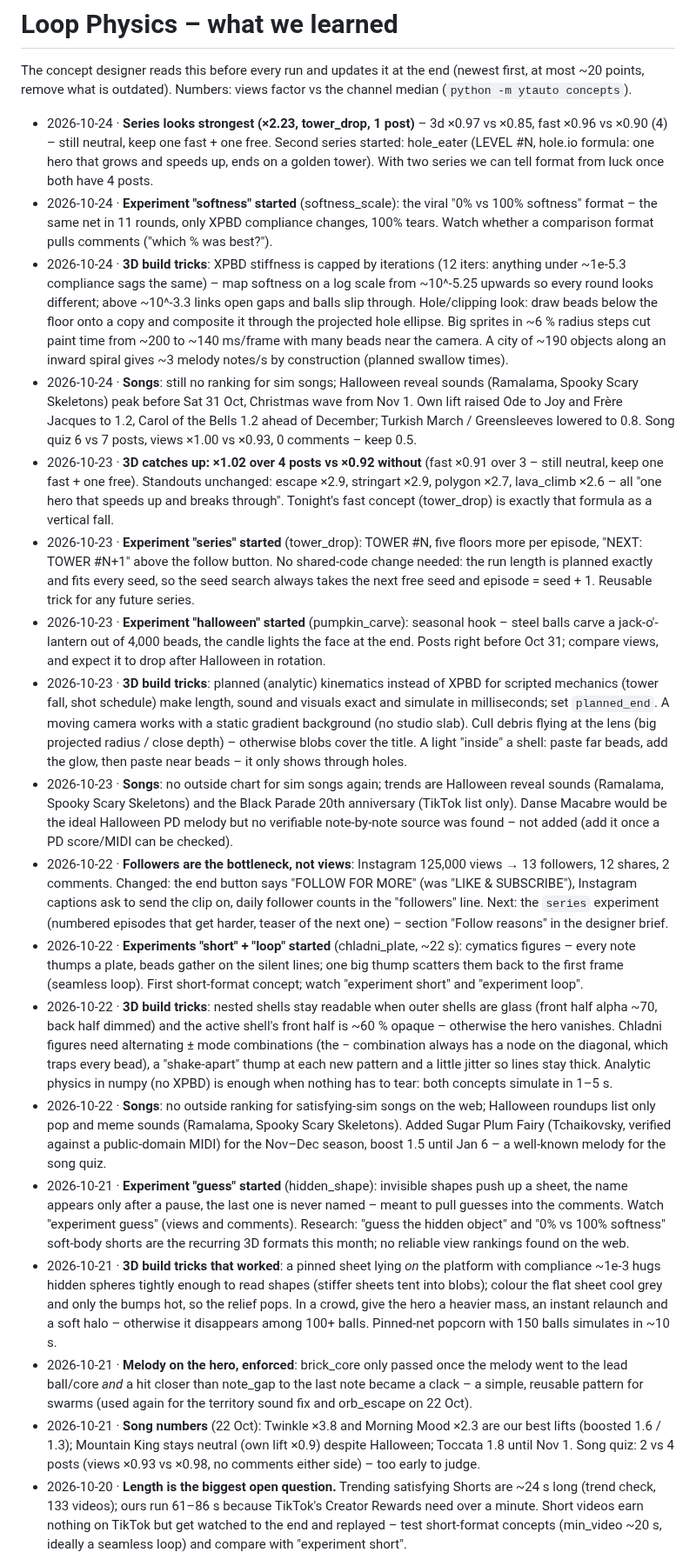
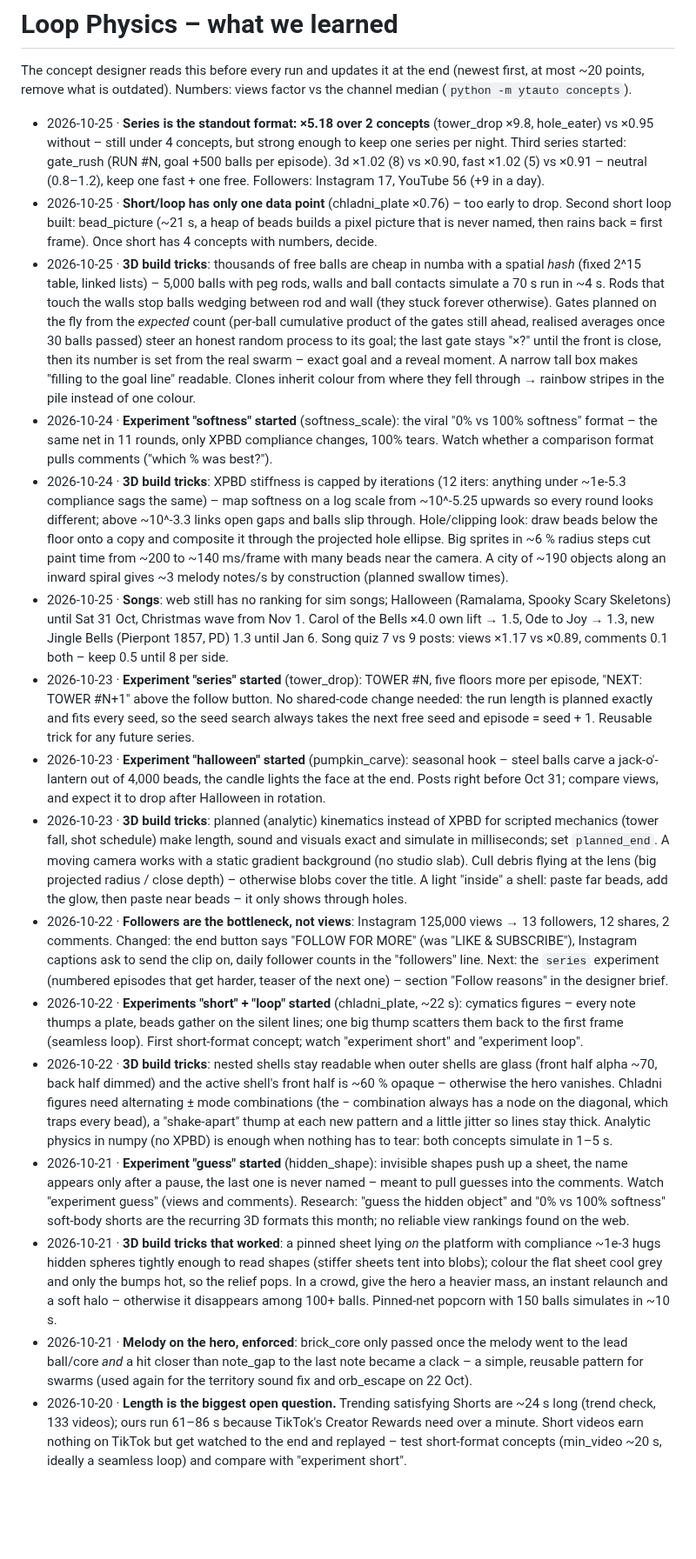
Before and after one commit to hthkrksy54-dotcom/Loop-Physics, a Markdown page: docs/loop-physics-learnings.md, the part around the change. Shown at 87% size. Rendered like a GitHub page; blank space fills up the shorter version.

Commit message:
Loop Physics learnings: series standout, gate planning, second short loop
Co-Authored-By: Claude Opus 5.5 <noreply@anthropic.com>
Claude-Session: https://claude.ai/code/session_01HbPrqoPYCFMhp5DxYZSF5f

```diff
--- a/docs/loop-physics-learnings.md
+++ b/docs/loop-physics-learnings.md
@@ -3,9 +3,20 @@
 The concept designer reads this before every run and updates it at the end (newest first, at most ~20 points,
 remove what is outdated). Numbers: views factor vs the channel median (`python -m ytauto concepts`).
 
-- 2026-10-24 · **Series looks strongest (×2.23, tower_drop, 1 post)** – 3d ×0.97 vs ×0.85, fast ×0.96 vs ×0.90 (4) –
-  still neutral, keep one fast + one free. Second series started: hole_eater (LEVEL #N, hole.io formula: one hero that
-  grows and speeds up, ends on a golden tower). With two series we can tell format from luck once both have 4 posts.
+- 2026-10-25 · **Series is the standout format: ×5.18 over 2 concepts** (tower_drop ×9.8, hole_eater) vs ×0.95 without
+  – still under 4 concepts, but strong enough to keep one series per night. Third series started: gate_rush (RUN #N,
+  goal +500 balls per episode). 3d ×1.02 (8) vs ×0.90, fast ×1.02 (5) vs ×0.91 – neutral (0.8–1.2), keep one fast +
+  one free. Followers: Instagram 17, YouTube 56 (+9 in a day).
+- 2026-10-25 · **Short/loop has only one data point** (chladni_plate ×0.76) – too early to drop. Second short loop
+  built: bead_picture (~21 s, a heap of beads builds a pixel picture that is never named, then rains back = first
+  frame). Once short has 4 concepts with numbers, decide.
+- 2026-10-25 · **3D build tricks**: thousands of free balls are cheap in numba with a spatial *hash* (fixed 2^15 table,
+  linked lists) – 5,000 balls with peg rods, walls and ball contacts simulate a 70 s run in ~4 s. Rods that touch the
+  walls stop balls wedging between rod and wall (they stuck forever otherwise). Gates planned on the fly from the
+  *expected* count (per-ball cumulative product of the gates still ahead, realised averages once 30 balls passed)
+  steer an honest random process to its goal; the last gate stays "×?" until the front is close, then its number is
+  set from the real swarm – exact goal and a reveal moment. A narrow tall box makes "filling to the goal line" readable.
+  Clones inherit colour from where they fell through → rainbow stripes in the pile instead of one colour.
 - 2026-10-24 · **Experiment "softness" started** (softness_scale): the viral "0% vs 100% softness" format – the same net
   in 11 rounds, only XPBD compliance changes, 100% tears. Watch whether a comparison format pulls comments ("which % was
   best?").
@@ -15,13 +26,10 @@ remove what is outdated). Numbers: views factor vs the channel median (`python -
   composite it through the projected hole ellipse. Big sprites in ~6 % radius steps cut paint time from ~200 to
   ~140 ms/frame with many beads near the camera. A city of ~190 objects along an inward spiral gives ~3 melody
   notes/s by construction (planned swallow times).
-- 2026-10-24 · **Songs**: still no ranking for sim songs; Halloween reveal sounds (Ramalama, Spooky Scary Skeletons)
-  peak before Sat 31 Oct, Christmas wave from Nov 1. Own lift raised Ode to Joy and Frère Jacques to 1.2, Carol of the
-  Bells 1.2 ahead of December; Turkish March / Greensleeves lowered to 0.8. Song quiz 6 vs 7 posts, views ×1.00 vs
-  ×0.93, 0 comments – keep 0.5.
-- 2026-10-23 · **3D catches up: ×1.02 over 4 posts vs ×0.92 without** (fast ×0.91 over 3 – still neutral, keep one
-  fast + one free). Standouts unchanged: escape ×2.9, stringart ×2.9, polygon ×2.7, lava_climb ×2.6 – all "one hero
-  that speeds up and breaks through". Tonight's fast concept (tower_drop) is exactly that formula as a vertical fall.
+- 2026-10-25 · **Songs**: web still has no ranking for sim songs; Halloween (Ramalama, Spooky Scary Skeletons) until
+  Sat 31 Oct, Christmas wave from Nov 1. Carol of the Bells ×4.0 own lift → 1.5, Ode to Joy → 1.3, new Jingle Bells
+  (Pierpont 1857, PD) 1.3 until Jan 6. Song quiz 7 vs 9 posts: views ×1.17 vs ×0.89, comments 0.1 both – keep 0.5
+  until 8 per side.
 - 2026-10-23 · **Experiment "series" started** (tower_drop): TOWER #N, five floors more per episode, "NEXT: TOWER #N+1"
   above the follow button. No shared-code change needed: the run length is planned exactly and fits every seed, so the
   seed search always takes the next free seed and episode = seed + 1. Reusable trick for any future series.
@@ -33,10 +41,6 @@ remove what is outdated). Numbers: views factor vs the channel median (`python -
   camera works with a static gradient background (no studio slab). Cull debris flying at the lens (big projected
   radius / close depth) – otherwise blobs cover the title. A light "inside" a shell: paste far beads, add the glow,
   then paste near beads – it only shows through holes.
-- 2026-10-23 · **Songs**: no outside chart for sim songs again; trends are Halloween reveal sounds (Ramalama, Spooky
-  Scary Skeletons) and the Black Parade 20th anniversary (TikTok list only). Danse Macabre would be the ideal
-  Halloween PD melody but no verifiable note-by-note source was found – not added (add it once a PD score/MIDI can
-  be checked).
 - 2026-10-22 · **Followers are the bottleneck, not views**: Instagram 125,000 views → 13 followers, 12 shares,
   2 comments. Changed: the end button says "FOLLOW FOR MORE" (was "LIKE & SUBSCRIBE"), Instagram captions ask to
   send the clip on, daily follower counts in the "followers" line. Next: the `series` experiment (numbered episodes
@@ -49,9 +53,6 @@ remove what is outdated). Numbers: views factor vs the channel median (`python -
   need alternating ± mode combinations (the − combination always has a node on the diagonal, which traps every
   bead), a "shake-apart" thump at each new pattern and a little jitter so lines stay thick. Analytic physics in
   numpy (no XPBD) is enough when nothing has to tear: both concepts simulate in 1–5 s.
-- 2026-10-22 · **Songs**: no outside ranking for satisfying-sim songs on the web; Halloween roundups list only pop
-  and meme sounds (Ramalama, Spooky Scary Skeletons). Added Sugar Plum Fairy (Tchaikovsky, verified against a
-  public-domain MIDI) for the Nov–Dec season, boost 1.5 until Jan 6 – a well-known melody for the song quiz.
 - 2026-10-21 · **Experiment "guess" started** (hidden_shape): invisible shapes push up a sheet, the name appears
   only after a pause, the last one is never named – meant to pull guesses into the comments. Watch "experiment
   guess" (views and comments). Research: "guess the hidden object" and "0% vs 100% softness" soft-body shorts are
@@ -63,9 +64,6 @@ remove what is outdated). Numbers: views factor vs the channel median (`python -
 - 2026-10-21 · **Melody on the hero, enforced**: brick_core only passed once the melody went to the lead ball/core
   *and* a hit closer than note_gap to the last note became a clack – a simple, reusable pattern for swarms (used
   again for the territory sound fix and orb_escape on 22 Oct).
-- 2026-10-21 · **Song numbers** (22 Oct): Twinkle ×3.8 and Morning Mood ×2.3 are our best lifts (boosted 1.6 / 1.3);
-  Mountain King stays neutral (own lift ×0.9) despite Halloween; Toccata 1.8 until Nov 1. Song quiz: 2 vs 4 posts
-  (views ×0.93 vs ×0.98, no comments either side) – too early to judge.
 - 2026-10-20 · **Length is the biggest open question.** Trending satisfying Shorts are ~24 s long
   (trend check, 133 videos); ours run 61–86 s because TikTok's Creator Rewards need over a minute. Short videos
   earn nothing on TikTok but get watched to the end and replayed – test short-format concepts (min_video ~20 s,
```
